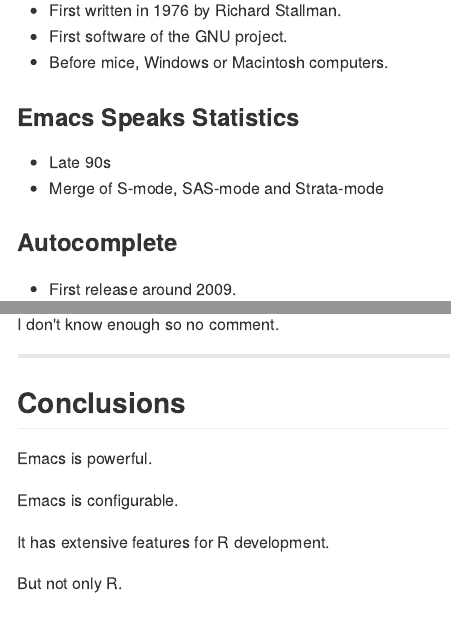
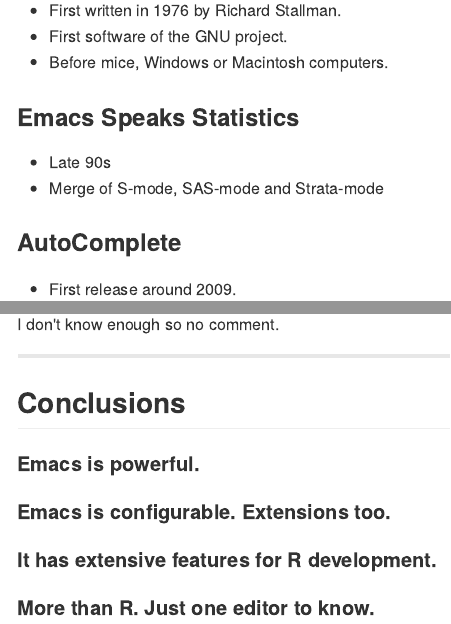
Before and after one commit to jmonlong/Ruser2015, an R Markdown document (index.Rmd): the page in a window 1100 px wide, from 150 px down, and a second part further down, joined at a grey line. The pictures show the output file index.md that the author committed with the source, drawn offline in the style of GitHub.

Commit message:
publishing deck

```diff
--- a/index.Rmd
+++ b/index.Rmd
@@ -24,7 +24,7 @@
 + Late 90s
 + Merge of S-mode, SAS-mode and Strata-mode
 
-### Autocomplete
+### AutoComplete
 
 + First release around 2009.
 
@@ -177,10 +177,10 @@
 
 ## Conclusions
 
-Emacs is powerful.
+#### Emacs is powerful.
 
-Emacs is configurable.
+#### Emacs is configurable. Extensions too.
 
-It has extensive features for R development.
+#### It has extensive features for R development.
 
-But not only R.
+#### More than R. Just one editor to know.
```
Also changed, not shown: index.html, index.md.
